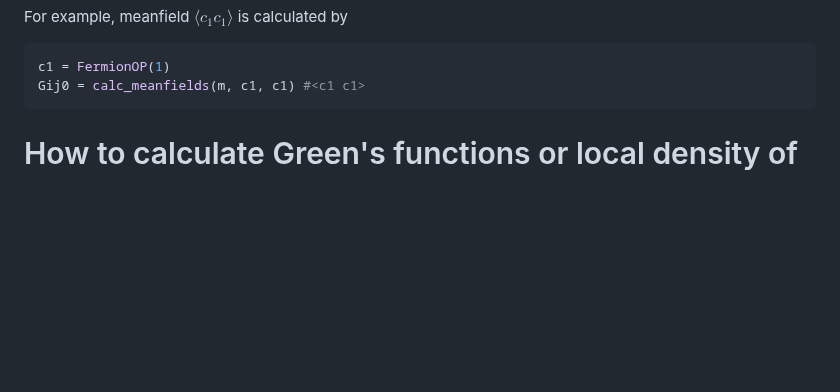
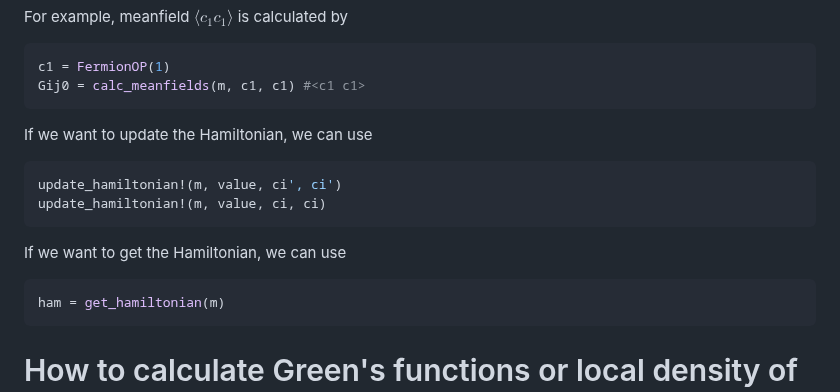
Before and after one commit to cometscome/QuadraticHamiltonians.jl, a Markdown page: README.md, the part around the change. GitHub-like rendering; blank space fills up the shorter version.

````diff
--- a/README.md
+++ b/README.md
@@ -273,6 +273,17 @@ For example, meanfield $\langle c_1 c_1 \rangle$ is calculated by
 ```julia
 c1 = FermionOP(1)
 Gij0 = calc_meanfields(m, c1, c1) #<c1 c1>
+```
+
+If we want to update the Hamiltonian, we can use
+```julia
+update_hamiltonian!(m, value, ci', ci')
+update_hamiltonian!(m, value, ci, ci)
+```
+
+If we want to get the Hamiltonian, we can use
+```julia
+ham = get_hamiltonian(m)
 ```
 
 # How to calculate Green's functions or local density of states
````
